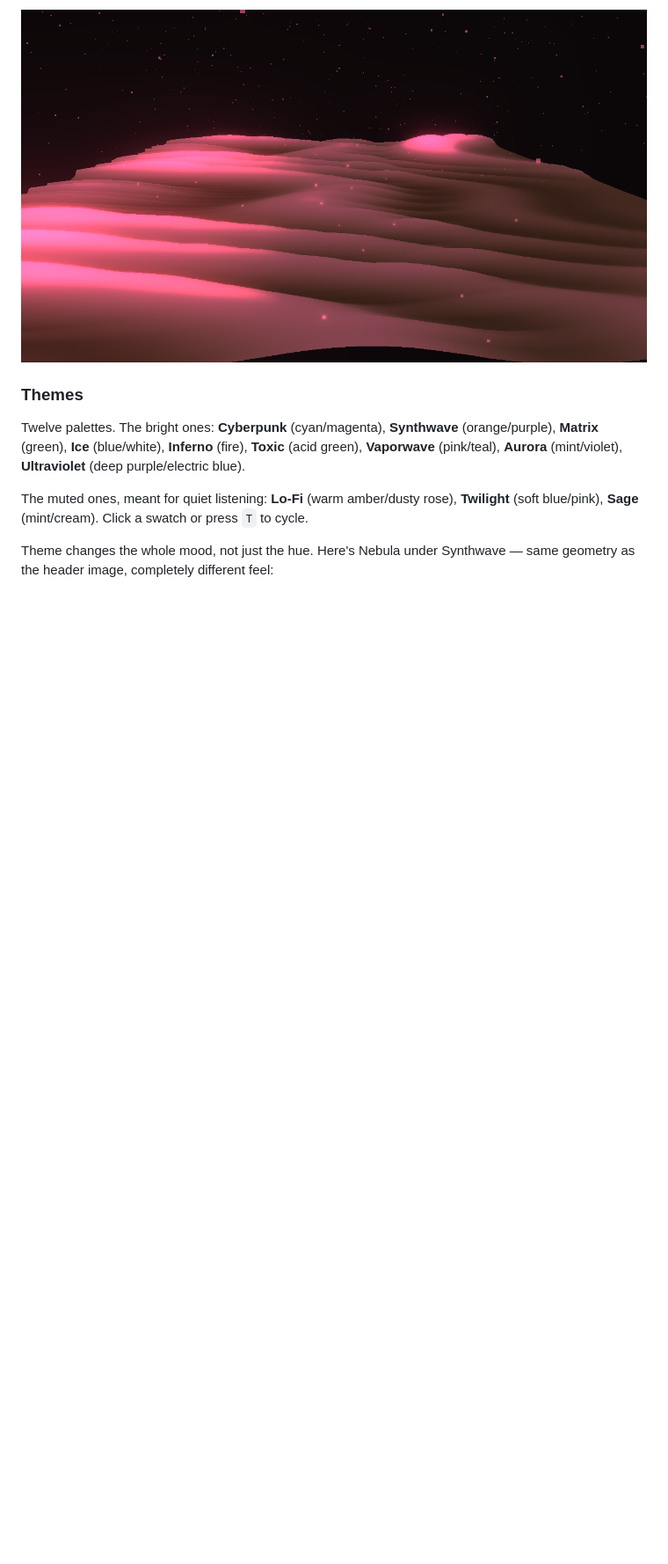
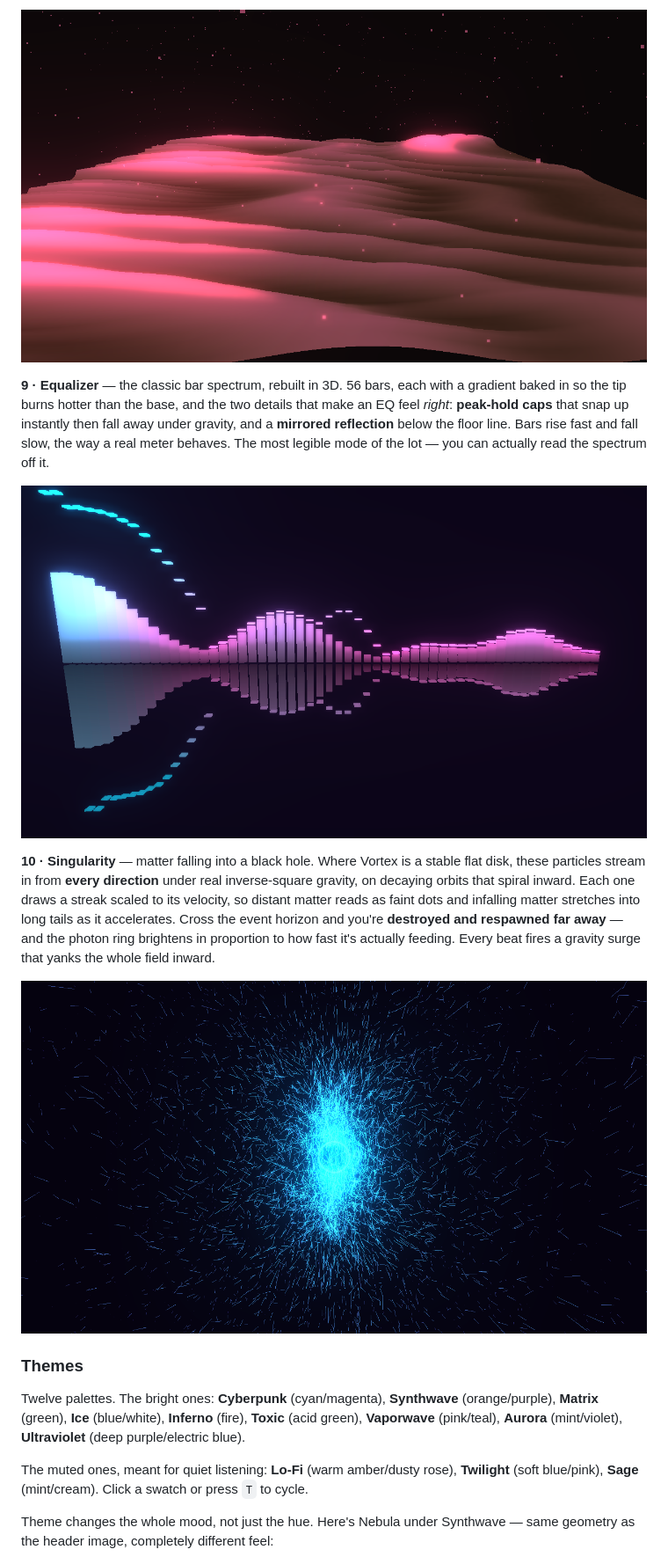
Before and after one commit to JayTee427/soundviz, a Markdown page: README.md, the part around one of its changes. Shown at 88% size. Rendered like a GitHub page; pictures changed too: img/equalizer.png (added), img/singularity.png (added); blank space fills up the shorter version.

```diff
--- a/README.md
+++ b/README.md
@@ -108,6 +109,14 @@ Because it averages ~5 frames into every row and tilts gain upward across the sp
 
 ![Drift mode](img/drift.png)
 
+**9 · Equalizer** — the classic bar spectrum, rebuilt in 3D. 56 bars, each with a gradient baked in so the tip burns hotter than the base, and the two details that make an EQ feel *right*: **peak-hold caps** that snap up instantly then fall away under gravity, and a **mirrored reflection** below the floor line. Bars rise fast and fall slow, the way a real meter behaves. The most legible mode of the lot — you can actually read the spectrum off it.
+
+![Equalizer mode](img/equalizer.png)
+
+**10 · Singularity** — matter falling into a black hole. Where Vortex is a stable flat disk, these particles stream in from **every direction** under real inverse-square gravity, on decaying orbits that spiral inward. Each one draws a streak scaled to its velocity, so distant matter reads as faint dots and infalling matter stretches into long tails as it accelerates. Cross the event horizon and you're **destroyed and respawned far away** — and the photon ring brightens in proportion to how fast it's actually feeding. Every beat fires a gravity surge that yanks the whole field inward.
+
+![Singularity mode](img/singularity.png)
+
 ### Themes
 
 Twelve palettes. The bright ones: **Cyberpunk** (cyan/magenta), **Synthwave** (orange/purple), **Matrix** (green), **Ice** (blue/white), **Inferno** (fire), **Toxic** (acid green), **Vaporwave** (pink/teal), **Aurora** (mint/violet), **Ultraviolet** (deep purple/electric blue).
```
Also changed, not shown: other parts of README.md (+23 -5 lines), 1 other file.
